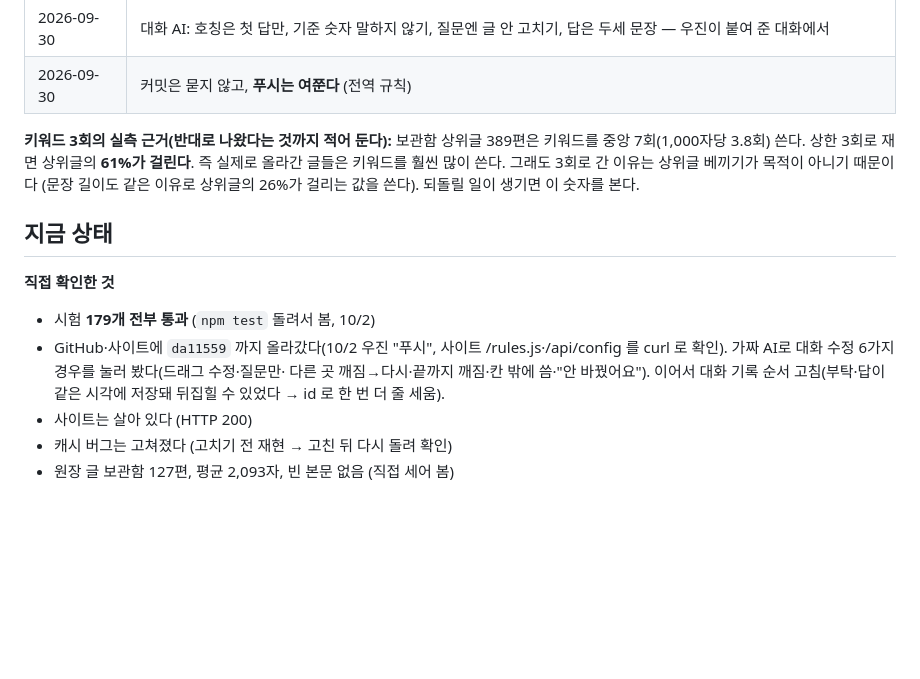
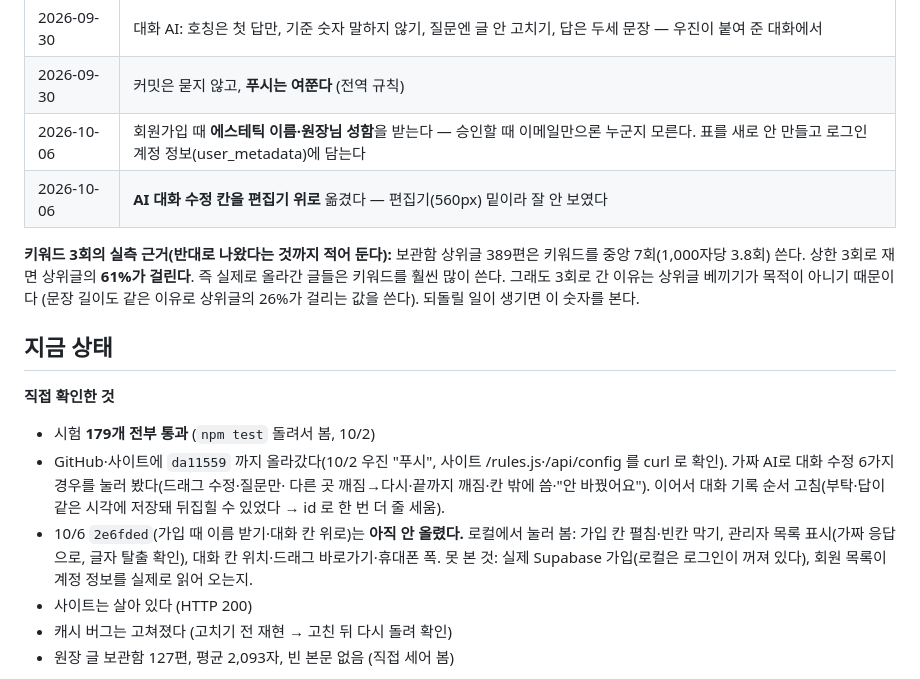
Before and after one commit to wjkim-ooss/blogbot, a Markdown page: docs/progress/blogbot.md, the part around the change. GitHub-like rendering; blank space fills up the shorter version.

Commit message:
작업기록: 10/6 가입 이름·대화 칸 위치
Co-Authored-By: Claude Opus 5.5 <noreply@anthropic.com>

```diff
--- a/docs/progress/blogbot.md
+++ b/docs/progress/blogbot.md
@@ -121,6 +121,8 @@
 | 2026-09-30 | **재생·회복은 써도 된다.** 회복만 '조심할 말'로 권장을 띄운다 (8/27 '피부회복 금지'를 바꿈). 치료·완치는 그대로 막는다 |
 | 2026-09-30 | 대화 AI: 호칭은 첫 답만, 기준 숫자 말하지 않기, 질문엔 글 안 고치기, 답은 두세 문장 — 우진이 붙여 준 대화에서 |
 | 2026-09-30 | 커밋은 묻지 않고, **푸시는 여쭌다** (전역 규칙) |
+| 2026-10-06 | 회원가입 때 **에스테틱 이름·원장님 성함**을 받는다 — 승인할 때 이메일만으론 누군지 모른다. 표를 새로 안 만들고 로그인 계정 정보(user_metadata)에 담는다 |
+| 2026-10-06 | **AI 대화 수정 칸을 편집기 위로** 옮겼다 — 편집기(560px) 밑이라 잘 안 보였다 |
 
 **키워드 3회의 실측 근거(반대로 나왔다는 것까지 적어 둔다):** 보관함 상위글 389편은 키워드를
 중앙 7회(1,000자당 3.8회) 쓴다. 상한 3회로 재면 상위글의 **61%가 걸린다**. 즉 실제로 올라간
@@ -135,6 +137,8 @@
 - GitHub·사이트에 `da11559` 까지 올라갔다(10/2 우진 "푸시", 사이트 /rules.js·/api/config 를 curl 로 확인). 가짜 AI로 대화 수정 6가지 경우를 눌러 봤다(드래그 수정·질문만·
   다른 곳 깨짐→다시·끝까지 깨짐·칸 밖에 씀·"안 바꿨어요").
   이어서 대화 기록 순서 고침(부탁·답이 같은 시각에 저장돼 뒤집힐 수 있었다 → id 로 한 번 더 줄 세움).
+- 10/6 `2e6fded`(가입 때 이름 받기·대화 칸 위로)는 **아직 안 올렸다.** 로컬에서 눌러 봄: 가입 칸 펼침·빈칸 막기, 관리자 목록 표시(가짜 응답으로, 글자 탈출 확인), 대화 칸 위치·드래그 바로가기·휴대폰 폭.
+  못 본 것: 실제 Supabase 가입(로컬은 로그인이 꺼져 있다), 회원 목록이 계정 정보를 실제로 읽어 오는지.
 - 사이트는 살아 있다 (HTTP 200)
 - 캐시 버그는 고쳐졌다 (고치기 전 재현 → 고친 뒤 다시 돌려 확인)
 - 원장 글 보관함 127편, 평균 2,093자, 빈 본문 없음 (직접 세어 봄)
```
